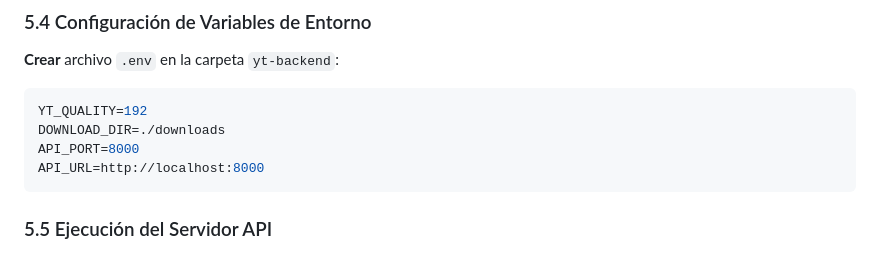
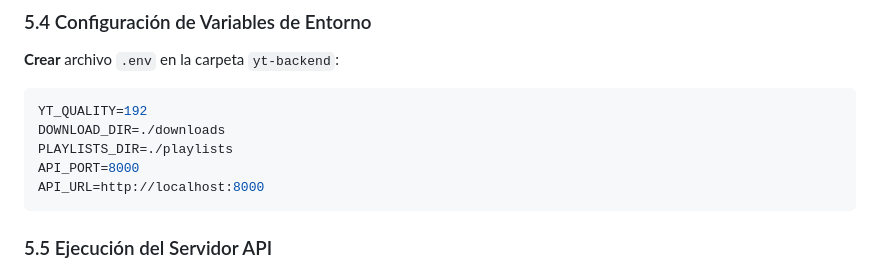
Before and after one commit to PendoVan/Reproductor-Musical, a Markdown page: Documentacion/03_Manual-de-Instalacion-y-Configuracion.md, the part around the change. Rendered like a GitHub page.

````diff
--- a/Documentacion/03_Manual-de-Instalacion-y-Configuracion.md
+++ b/Documentacion/03_Manual-de-Instalacion-y-Configuracion.md
@@ -114,6 +114,7 @@ ffmpeg -version
 ```env
 YT_QUALITY=192
 DOWNLOAD_DIR=./downloads
+PLAYLISTS_DIR=./playlists
 API_PORT=8000
 API_URL=http://localhost:8000
 ```
````
